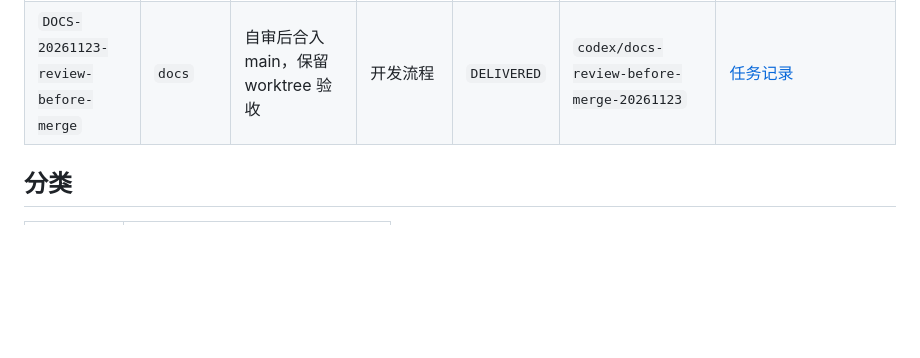
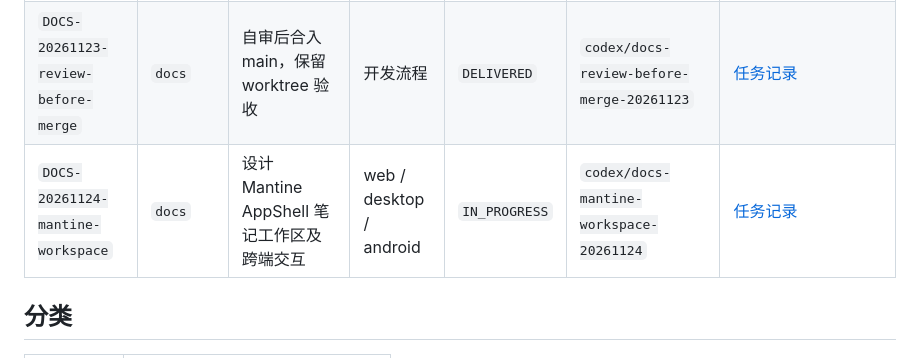
Before and after one commit to invokerw/we-note, a Markdown page: docs/开发账本.md, the part around the change. Drawn GitHub-style; blank space fills up the shorter version.

Commit message:
docs: design the Mantine note workspace across clients

```diff
--- a/docs/开发账本.md
+++ b/docs/开发账本.md
@@ -10,6 +10,7 @@
 | `FEAT-20261123-date-hash-assets` | `feature` | 附件 URL 与 Blob 路径使用日期目录和内容哈希 | all | `MERGED` | `codex/feature-date-hash-assets-20261123` | `docs/tasks/FEAT-20261123-date-hash-assets.md` |
 | `FEAT-20261123-theme-toggle` | `feature` | 增加深浅色模式切换并适配 Markdown 与脑图主题 | web / desktop / android | `MERGED` | `codex/feature-theme-toggle-20261123` | [docs/tasks/FEAT-20261123-theme-toggle.md](tasks/FEAT-20261123-theme-toggle.md) |
 | `DOCS-20261123-review-before-merge` | `docs` | 自审后合入 main，保留 worktree 验收 | 开发流程 | `DELIVERED` | `codex/docs-review-before-merge-20261123` | [任务记录](tasks/DOCS-20261123-review-before-merge.md) |
+| `DOCS-20261124-mantine-workspace` | `docs` | 设计 Mantine AppShell 笔记工作区及跨端交互 | web / desktop / android | `IN_PROGRESS` | `codex/docs-mantine-workspace-20261124` | [任务记录](tasks/DOCS-20261124-mantine-workspace.md) |
 
 ## 分类
 
```
Also changed, not shown: docs/tasks/DOCS-20261124-mantine-workspace.md (added, +24 -0 lines), docs/笔记工作区设计.md (added, +136 -0 lines), docs/assets/mantine-workspace/desktop.png (added), docs/assets/mantine-workspace/phone.png (added).
